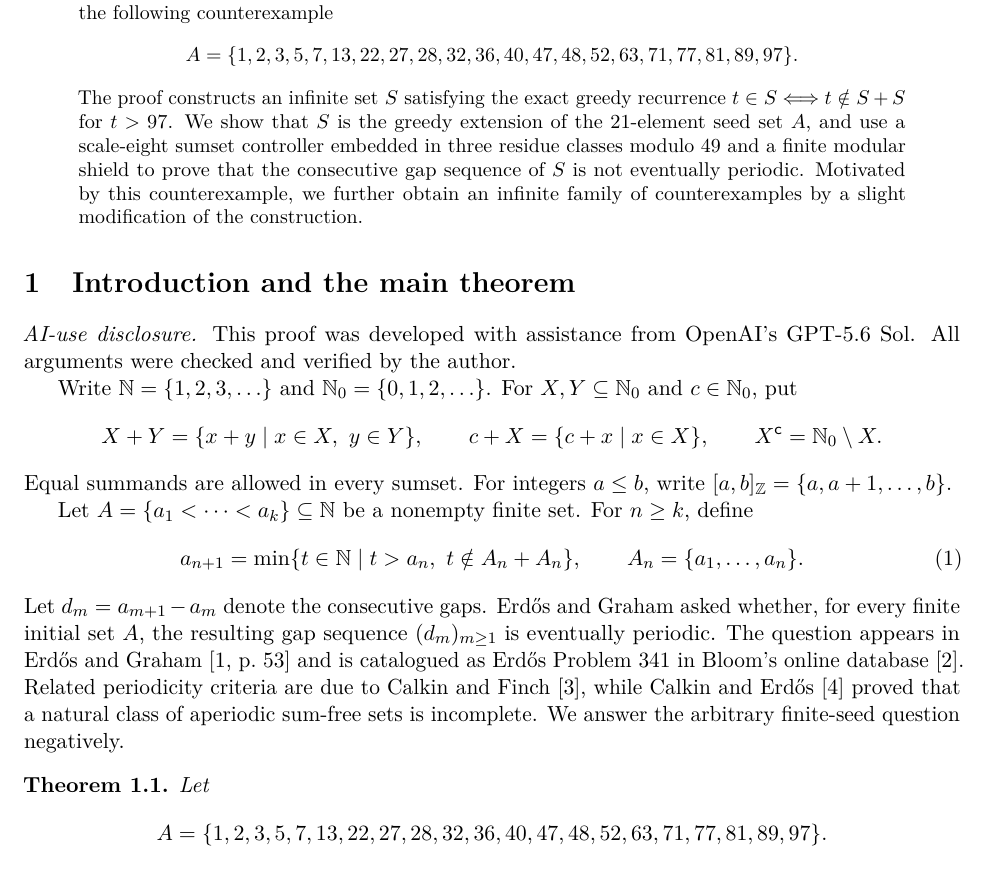
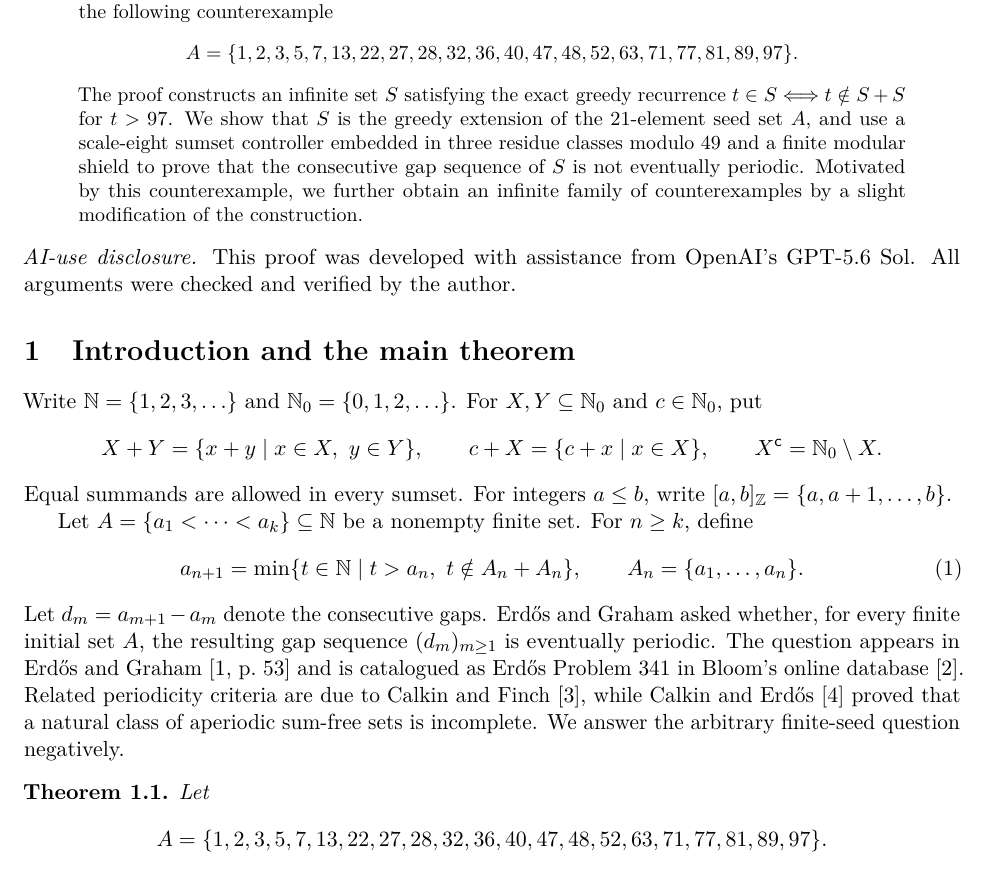
Before and after one commit to LiAlreadyExists/Erdos-341, a LaTeX paper (paper/Erdos341.tex): part of page 1 of 7, cut so that both start at the same text. Compiled offline with pdfLaTeX.

Commit message:
Add files via upload

```diff
--- a/paper/Erdos341.tex
+++ b/paper/Erdos341.tex
@@ -40,9 +40,9 @@ A=\{1,2,3,5,7,13,22,27,28,32,36,40,47,48,52,63,71,77,81,89,97\}.
 The proof constructs an infinite set \(S\) satisfying the exact greedy recurrence \(t\in S\Longleftrightarrow t\notin S+S\) for \(t>97\). We show that \(S\) is the greedy extension of the \(21\)-element seed set \(A\), and use a scale-eight sumset controller embedded in three residue classes modulo \(49\) and a finite modular shield to prove that the consecutive gap sequence of \(S\) is not eventually periodic. Motivated by this counterexample, we further obtain an infinite family of counterexamples by a slight modification of the construction.
 \end{abstract}
 
+\noindent\textit{AI-use disclosure.} This proof was developed with assistance from OpenAI's GPT-5.6 Sol. All arguments were checked and verified by the author.
+
 \section{Introduction and the main theorem}
-
-\noindent\textit{AI-use disclosure.} This proof was developed with assistance from OpenAI's GPT-5.6 Sol. All arguments were checked and verified by the author.
 
 Write \(\N=\{1,2,3,\ldots\}\) and \(\Nzero=\{0,1,2,\ldots\}\). For \(X,Y\subseteq\Nzero\) and \(c\in\Nzero\), put
 \[
```
Also changed, not shown: paper/Erdos341.pdf.
